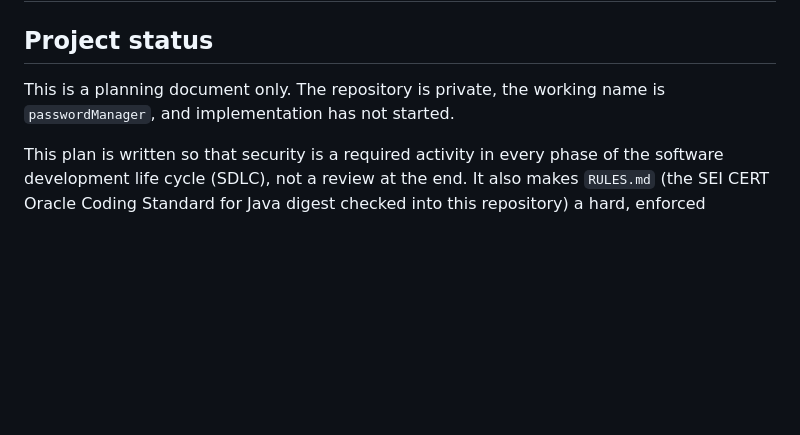
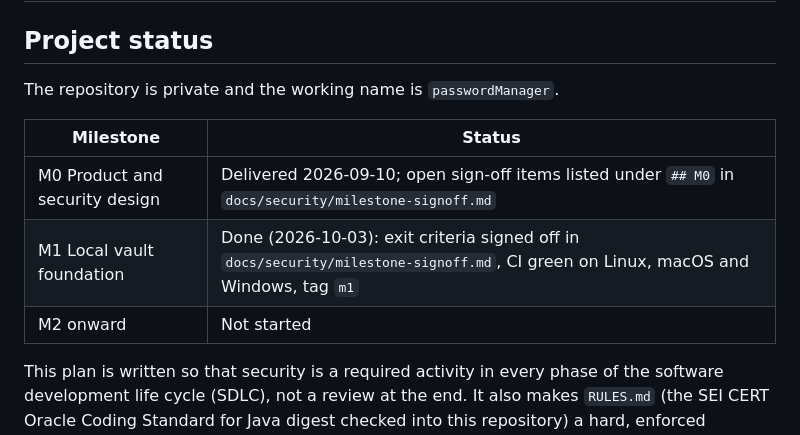
Before and after one commit to boostings/passwordManager, a Markdown page: plan.md, the part around the change. Drawn GitHub-style; blank space fills up the shorter version.

Commit message:
M1.4 A: security-owner sign-off of CE-001..CE-006 (CE-006 added for unledgered suppression); M1 status in plan.md

```diff
--- a/plan.md
+++ b/plan.md
@@ -2,8 +2,13 @@
 
 ## Project status
 
-This is a planning document only. The repository is private, the working name is
-`passwordManager`, and implementation has not started.
+The repository is private and the working name is `passwordManager`.
+
+| Milestone | Status |
+| --- | --- |
+| M0 Product and security design | Delivered 2026-09-10; open sign-off items listed under `## M0` in `docs/security/milestone-signoff.md` |
+| M1 Local vault foundation | Done (2026-10-03): exit criteria signed off in `docs/security/milestone-signoff.md`, CI green on Linux, macOS and Windows, tag `m1` |
+| M2 onward | Not started |
 
 This plan is written so that security is a required
 activity in every phase of the software development life cycle (SDLC), not a
```
Also changed, not shown: docs/security/cert-exceptions.md (+11 -5 lines).
